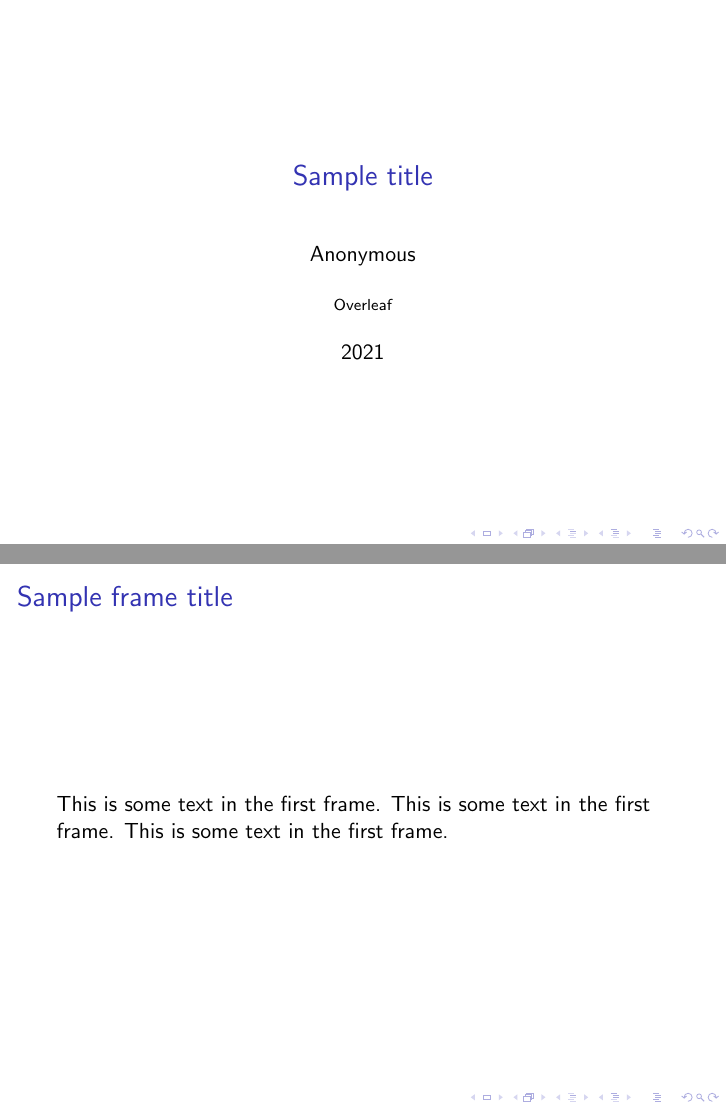
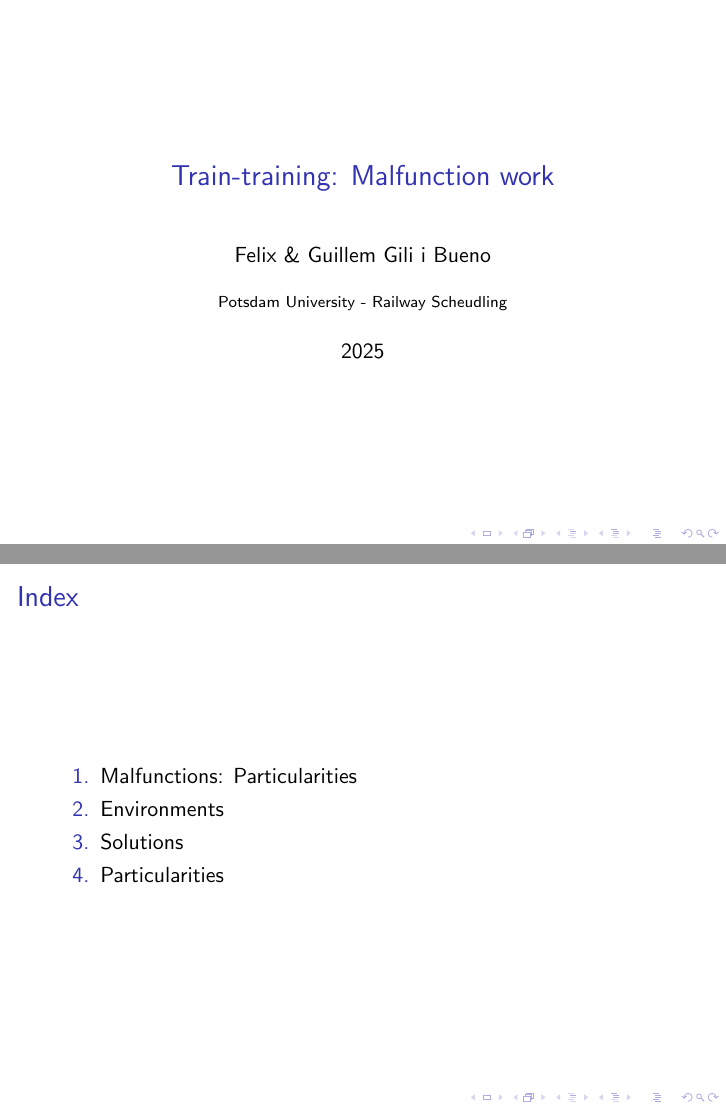
Before and after one commit to xarxaxdev/Train-Training-reporting, LaTeX slides (main.tex): pages 1 and 2 of 2 before the commit and pages 1 and 2 of 3 after it, joined at a grey line. Compiled offline with pdfLaTeX.

Commit message:
extremely basic slides, further ideas can be added

```diff
--- a/main.tex
+++ b/main.tex
@@ -1,17 +1,33 @@
 \documentclass{beamer}
 %Information to be included in the title page:
-\title{Sample title}
-\author{Anonymous}
-\institute{Overleaf}
-\date{2021}
+\title{Train-training: Malfunction work}
+\author{Felix  \& Guillem Gili i Bueno  }
+\institute{Potsdam University - Railway Scheudling }
+\date{2025}
 
 \begin{document}
 
 \frame{\titlepage}
 
 \begin{frame}
-\frametitle{Sample frame title}
-This is some text in the first frame. This is some text in the first frame. This is some text in the first frame.
+\frametitle{Index }
+\begin{enumerate}
+	\item{Malfunctions: Particularities }
+	\item{Environments }
+	\item{Solutions }
+	\item{Particularities }
+\end{enumerate}
 \end{frame}
 
+\begin{frame}
+	\frametitle{1.  Malfunctions particularities}
+	ADD CODE PIC WITH SAVE/LOAD
+\begin{enumerate}
+	\item{As should be known, we can save/load, typically for saving train progress before a malfunction and initial problem clauses}
+	\item{Implication: allows for benchmarking particular initial represenetations parts (eg. loading only edges, or the trackpart decoding)}
+\end{enumerate}
+
+\end{frame}
+
+
 \end{document}
```
Also changed, not shown: main.pdf (added), 7 other files.
